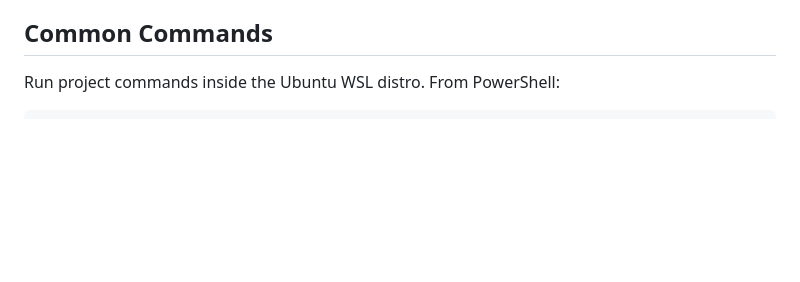
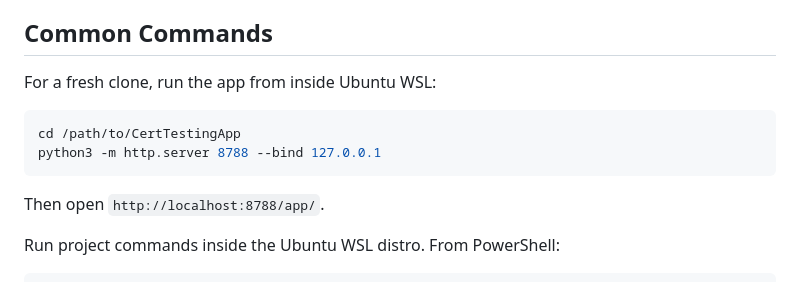
Before and after one commit to dreyes5252/CertTestingApp, a Markdown page: agents.md, the part around the change. GitHub-like rendering; blank space fills up the shorter version.

````diff
--- a/agents.md
+++ b/agents.md
@@ -36,6 +36,15 @@ The app's **Question Source** dropdown is driven by the generated `modules` list
 
 ## Common Commands
 
+For a fresh clone, run the app from inside Ubuntu WSL:
+
+```bash
+cd /path/to/CertTestingApp
+python3 -m http.server 8788 --bind 127.0.0.1
+```
+
+Then open `http://localhost:8788/app/`.
+
 Run project commands inside the Ubuntu WSL distro. From PowerShell:
 
 ```powershell
````
Also changed, not shown: README.md (+23 -0 lines).
